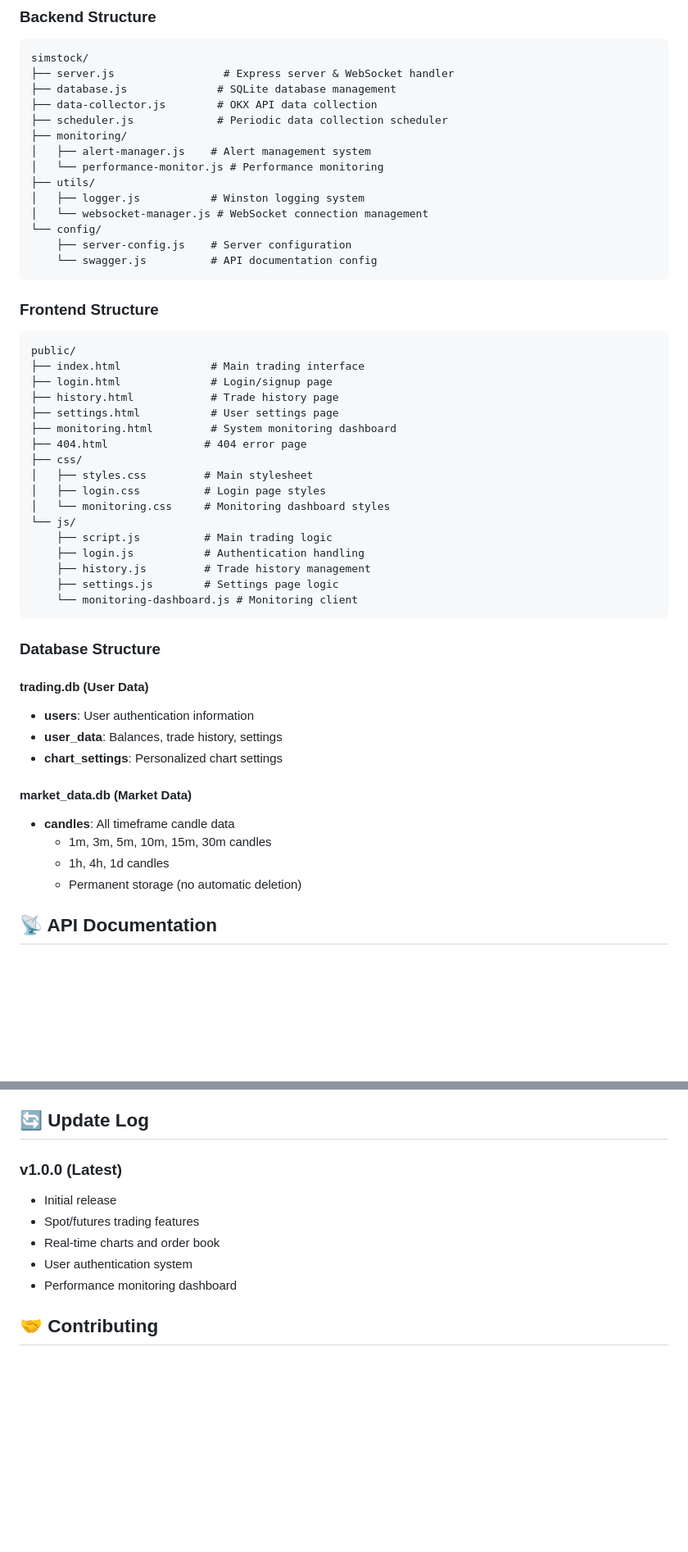
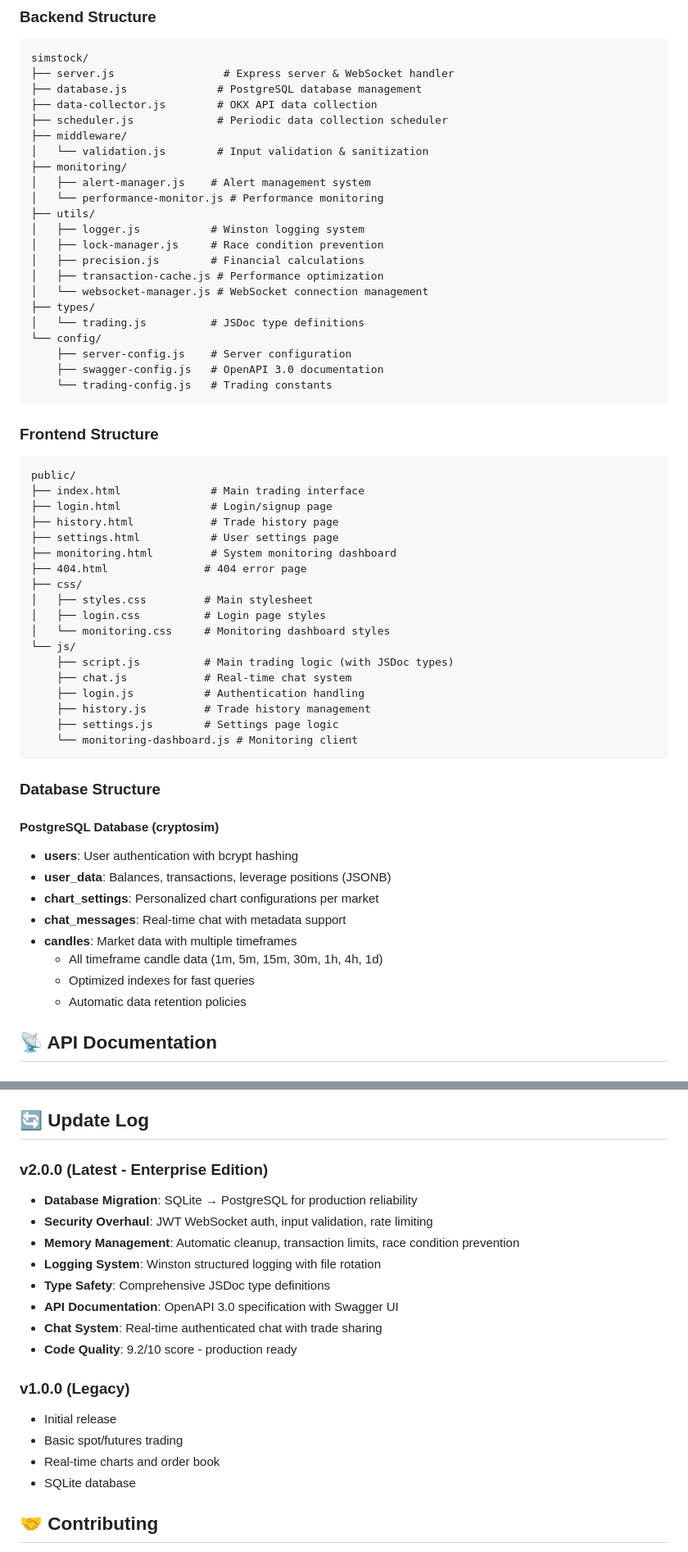
Before and after one commit to ORI-Muchim/simstock, a Markdown page: README.md, 2 parts joined by grey strips. Shown at 82% size. GitHub-like rendering; blank space fills up the shorter version.

````diff
--- a/README.md
+++ b/README.md
@@ -116,18 +138,26 @@ API Docs: http://localhost:3000/api-docs
 ```
 simstock/
 ├── server.js                 # Express server & WebSocket handler
-├── database.js              # SQLite database management
+├── database.js              # PostgreSQL database management
 ├── data-collector.js        # OKX API data collection
 ├── scheduler.js             # Periodic data collection scheduler
+├── middleware/
+│   └── validation.js        # Input validation & sanitization
 ├── monitoring/
 │   ├── alert-manager.js    # Alert management system
 │   └── performance-monitor.js # Performance monitoring
 ├── utils/
 │   ├── logger.js           # Winston logging system
+│   ├── lock-manager.js     # Race condition prevention
+│   ├── precision.js        # Financial calculations
+│   ├── transaction-cache.js # Performance optimization
 │   └── websocket-manager.js # WebSocket connection management
+├── types/
+│   └── trading.js          # JSDoc type definitions
 └── config/
     ├── server-config.js    # Server configuration
-    └── swagger.js          # API documentation config
+    ├── swagger-config.js   # OpenAPI 3.0 documentation
+    └── trading-config.js   # Trading constants
 ```
 
 ### Frontend Structure
@@ -144,7 +174,8 @@ public/
 │   ├── login.css          # Login page styles
 │   └── monitoring.css     # Monitoring dashboard styles
 └── js/
-    ├── script.js          # Main trading logic
+    ├── script.js          # Main trading logic (with JSDoc types)
+    ├── chat.js            # Real-time chat system
     ├── login.js           # Authentication handling
     ├── history.js         # Trade history management
     ├── settings.js        # Settings page logic
@@ -153,16 +184,15 @@ public/
 
 ### Database Structure
 
-#### trading.db (User Data)
-- **users**: User authentication information
-- **user_data**: Balances, trade history, settings
-- **chart_settings**: Personalized chart settings
-
-#### market_data.db (Market Data)
-- **candles**: All timeframe candle data
-  - 1m, 3m, 5m, 10m, 15m, 30m candles
-  - 1h, 4h, 1d candles
-  - Permanent storage (no automatic deletion)
+#### PostgreSQL Database (cryptosim)
+- **users**: User authentication with bcrypt hashing
+- **user_data**: Balances, transactions, leverage positions (JSONB)
+- **chart_settings**: Personalized chart configurations per market
+- **chat_messages**: Real-time chat with metadata support
+- **candles**: Market data with multiple timeframes
+  - All timeframe candle data (1m, 5m, 15m, 30m, 1h, 4h, 1d)
+  - Optimized indexes for fast queries
+  - Automatic data retention policies
 
 ## 📡 API Documentation
 
@@ -346,12 +399,21 @@ public/
 
 ## 🔄 Update Log
 
-### v1.0.0 (Latest)
+### v2.0.0 (Latest - Enterprise Edition)
+- **Database Migration**: SQLite → PostgreSQL for production reliability
+- **Security Overhaul**: JWT WebSocket auth, input validation, rate limiting
+- **Memory Management**: Automatic cleanup, transaction limits, race condition prevention
+- **Logging System**: Winston structured logging with file rotation
+- **Type Safety**: Comprehensive JSDoc type definitions
+- **API Documentation**: OpenAPI 3.0 specification with Swagger UI
+- **Chat System**: Real-time authenticated chat with trade sharing
+- **Code Quality**: 9.2/10 score - production ready
+
+### v1.0.0 (Legacy)
 - Initial release
-- Spot/futures trading features
+- Basic spot/futures trading
 - Real-time charts and order book
-- User authentication system
-- Performance monitoring dashboard
+- SQLite database
 
 ## 🤝 Contributing
 
````
Also changed, not shown: other parts of README.md (+73 -28 lines).
